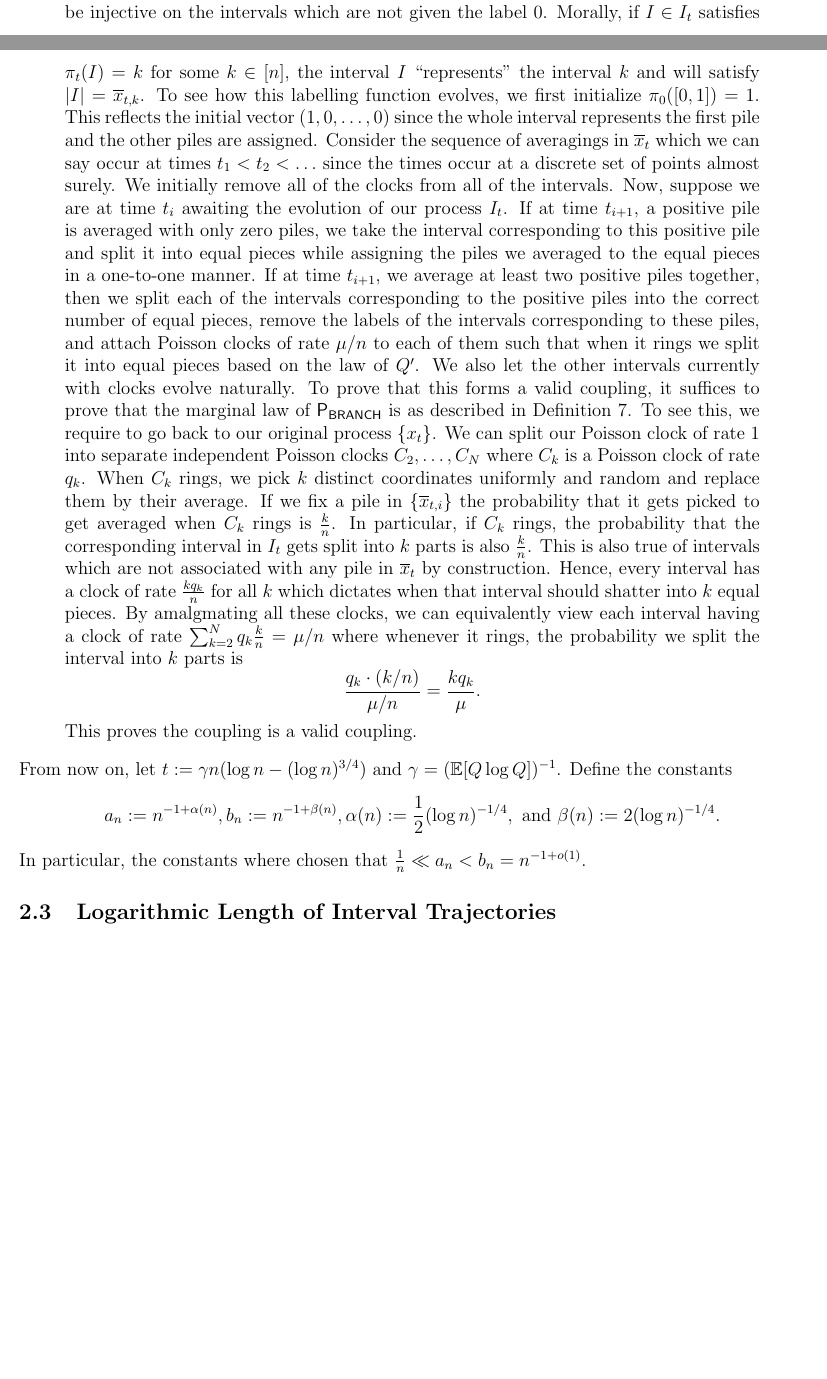
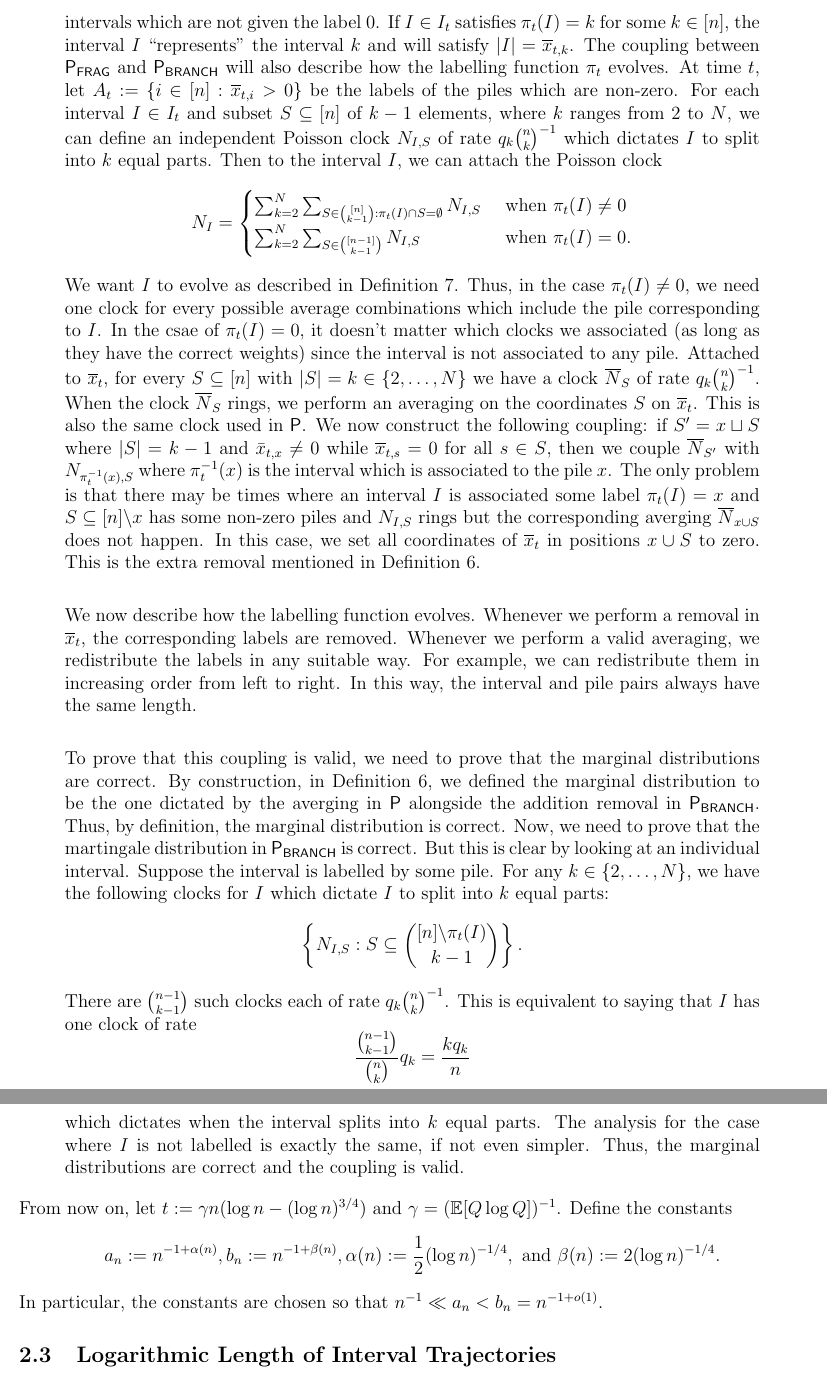
Before and after one commit to clusteralgebra/repeated-averages, a LaTeX paper (jp-paper/main/main.tex): two parts of pages 6 and 7 of 14 before the commit and two parts of pages 7 and 8 of 16 after it, joined at a grey line, cut so that both start at the same text, the shorter picture padded with empty space. The pictures show the PDF file jp-paper/main/main.pdf that the author committed with the source.

Commit message:
made some progress

```diff
--- a/jp-paper/main/main.tex
+++ b/jp-paper/main/main.tex
@@ -203,8 +207,8 @@ We recall the definition of our original process for the random bounded averages
 	Let $\mathsf{P} := \{x_t\}$ be the Markov chain where $x_0 = (1, 0, \ldots, 0) \in \RR^n$. We have a Poisson clock of rate $1$. Everytime this clock rings, we pick some random coordinates to average where the random number is sampled randomly from $Q$.
 \end{defn}
 
-\begin{defn} [Fragmentation Process]
-	Let $\mathsf{P}_{\mathsf{FRAG}} := \{\overline{x}_t\}$ be the Markov chain where $\overline{x}_0 = (1, 0 \ldots, 0) \in \RR^n$. It evolves in the same way as $\{x_t\}$ except when we average at least two positive coordinates, we throw away all of the coordinates. Moreover, when intervals become smaller than $a_n$, we also throw them away. This is a fragmentation process version of the original process where we throw out piles which become too small.
+\begin{defn} [Fragmentation Process] \label{fragmentation-definition}
+	Let $\mathsf{P}_{\mathsf{FRAG}} := \{\overline{x}_t\}$ be the Markov chain where $\overline{x}_0 = (1, 0 \ldots, 0) \in \RR^n$. It evolves in the same way as $\{x_t\}$ except when we average at least two positive coordinates, we throw away all of the coordinates. Moreover, when intervals become smaller than $a_n$, we also throw them away. There are also other moments when we throw away coordinates according to the coupling with Definition~\ref{branching-definition} which we define later. This is a fragmentation process version of the original process where we throw out piles which become too small.
 \end{defn}
 
 \begin{defn} [Branching Process] \label{branching-definition}
@@ -214,17 +218,32 @@ We recall the definition of our original process for the random bounded averages
 We now describe how we couple the processes $\msP$, $\FRAG$, and $\BRANCH$ so that $\FRAG$ acts as an approximation of $\msP$, and $\BRANCH$ is an approximation of $\FRAG$ where our approximations are fine enough to conclude information about the $L^1$ convergence.
 
 \begin{quote}
-	We couple $\msP$ and $\FRAG$ in the obvious way: whenever we average some piles on $\msP$, we average the same exact piles in $\FRAG$ while keeping the averaging rules consistent in each process. The coupling between $\FRAG$ and $\BRANCH$ is a bit more complicated. In order to couple the two processes, we attach to each interval set $I_t$ a labelling function $\pi_t : I_t \to [n] \cup \{0\}$ which assigns labels to intervals. The labelling function will always be injective on the intervals which are not given the label $0$. Morally, if $I \in I_t$ satisfies $\pi_t(I) = k$ for some $k \in [n]$, the interval $I$ ``represents'' the interval $k$ and will satisfy $|I| = \overline{x}_{t, k}$. To see how this labelling function evolves, we first initialize $\pi_0([0, 1]) = 1$. This reflects the initial vector $(1, 0, \ldots, 0)$ since the whole interval represents the first pile and the other piles are assigned. Consider the sequence of averagings in $\overline{x}_t$ which we can say occur at times $t_1 < t_2 < \ldots$ since the times occur at a discrete set of points almost surely. We initially remove all of the clocks from all of the intervals. Now, suppose we are at time $t_i$ awaiting the evolution of our process $I_t$. If at time $t_{i+1}$, a positive pile is averaged with only zero piles, we take the interval corresponding to this positive pile and split it into equal pieces while assigning the piles we averaged to the equal pieces in a one-to-one manner. If at time $t_{i+1}$, we average at least two positive piles together, then we split each of the intervals corresponding to the positive piles into the correct number of equal pieces, remove the labels of the intervals corresponding to these piles, and attach Poisson clocks of rate $\mu / n$ to each of them such that when it rings we split it into equal pieces based on the law of $Q'$. We also let the other intervals currently with clocks evolve naturally. To prove that this forms a valid coupling, it suffices to prove that the marginal law of $\BRANCH$ is as described in Definition~\ref{branching-definition}. To see this, we require to go back to our original process $\{x_t\}$. We can split our Poisson clock of rate $1$ into separate independent Poisson clocks $C_2, \ldots, C_N$ where $C_k$ is a Poisson clock of rate $q_k$. When $C_k$ rings, we pick $k$ distinct coordinates uniformly and random and replace them by their average. If we fix a pile in $\{\overline{x}_{t, i}\}$ the probability that it gets picked to get averaged when $C_k$ rings is $\frac{k}{n}$. In particular, if $C_k$ rings, the probability that the corresponding interval in $I_t$ gets split into $k$ parts is also $\frac{k}{n}$. This is also true of intervals which are not associated with any pile in $\overline{x}_t$ by construction. Hence, every interval has a clock of rate $\frac{kq_k}{n}$ for all $k$ which dictates when that interval should shatter into $k$ equal pieces. By amalgmating all these clocks, we can equivalently view each interval having a clock of rate $\sum_{k = 2}^N q_k \frac{k}{n} = \mu / n$ where whenever it rings, the probability we split the interval into $k$ parts is
+	We couple $\msP$ and $\FRAG$ in the obvious way: whenever we average some piles on $\msP$, we average the same exact piles in $\FRAG$ while keeping the removal rules consistent. The coupling between $\FRAG$ and $\BRANCH$ is a bit more complicated. In order to couple the two processes, we attach to each interval set $I_t$ a labelling function $\pi_t : I_t \to [n] \cup \{0\}$ which assigns labels to intervals. The labelling function will always be injective on the intervals which are not given the label $0$. If $I \in I_t$ satisfies $\pi_t(I) = k$ for some $k \in [n]$, the interval $I$ ``represents'' the interval $k$ and will satisfy $|I| = \overline{x}_{t, k}$. The coupling between $\FRAG$ and $\BRANCH$ will also describe how the labelling function $\pi_t$ evolves. At time $t$, let $A_t := \{i \in [n] : \overline{x}_{t, i} > 0\}$ be the labels of the piles which are non-zero. For each interval $I \in I_t$ and subset $S \subseteq [n]$ of $k-1$ elements, where $k$ ranges from $2$ to $N$, we can define an independent Poisson clock $N_{I, S}$ of rate $q_k \binom{n}{k}^{-1}$ which dictates $I$ to split into $k$ equal parts. Then to the interval $I$, we can attach the Poisson clock
 	\[
-		\frac{q_k \cdot (k/n)}{\mu / n} = \frac{kq_k}{\mu}.
+		N_I = \begin{cases}
+			\sum_{k = 2}^N \sum_{S \in \binom{[n]}{k-1} : \pi_t(I) \cap S = \emptyset} N_{I, S} & \text{ when $\pi_t(I) \neq 0$} \\
+			\sum_{k = 2}^N \sum_{S \in \binom{[n-1]}{k-1}} N_{I, S} & \text{ when $\pi_t(I) = 0$}.
+		\end{cases}
 	\]
-	This proves the coupling is a valid coupling.
+	We want $I$ to evolve as described in Definition~\ref{branching-definition}. Thus, in the case $\pi_t(I) \neq 0$, we need one clock for every possible average combinations which include the pile corresponding to $I$. In the csae of $\pi_t(I) = 0$, it doesn't matter which clocks we associated (as long as they have the correct weights) since the interval is not associated to any pile. Attached to $\overline{x}_t$, for every $S \subseteq [n]$ with $|S| = k \in \{2, \ldots, N\}$ we have a clock $\overline{N}_S$ of rate $q_k \binom{n}{k}^{-1}$. When the clock $\overline{N}_S$ rings, we perform an averaging on the coordinates $S$ on $\overline{x}_t$. This is also the same clock used in $\msP$. We now construct the following coupling: if $S' = x \sqcup S$ where $|S| = k-1$ and $\bar{x}_{t, x} \neq 0$ while $\overline{x}_{t,s} = 0$ for all $s \in S$, then we couple $\overline{N}_{S'}$ with $N_{\pi_t^{-1}(x), S}$ where $\pi_t^{-1}(x)$ is the interval which is associated to the pile $x$. The only problem is that there may be times where an interval $I$ is associated some label $\pi_t(I) = x$ and $S \subseteq [n] \backslash x$ has some non-zero piles and $N_{I, S}$ rings but the corresponding averging $\overline{N}_{x \cup S}$ does not happen. In this case, we set all coordinates of $\overline{x}_t$ in positions $x \cup S$ to zero. This is the extra removal mentioned in Definition~\ref{fragmentation-definition}. \\
+
+	We now describe how the labelling function evolves. Whenever we perform a removal in $\overline{x}_t$, the corresponding labels are removed. Whenever we perform a valid averaging, we redistribute the labels in any suitable way. For example, we can redistribute them in increasing order from left to right. In this way, the interval and pile pairs always have the same length. \\
+
+	To prove that this coupling is valid, we need to prove that the marginal distributions are correct. By construction, in Definition~\ref{fragmentation-definition}, we defined the marginal distribution to be the one dictated by the averging in $\msP$ alongside the addition removal in $\BRANCH$. Thus, by definition, the marginal distribution is correct. Now, we need to prove that the martingale distribution in $\BRANCH$ is correct. But this is clear by looking at an individual interval. Suppose the interval is labelled by some pile. For any $k \in \{2, \ldots, N\}$, we have the following clocks for $I$ which dictate $I$ to split into $k$ equal parts:
+	\[
+		\left \{ N_{I, S} : S \subseteq \binom{[n] \backslash \pi_t(I)}{k-1}\right \}.
+	\]
+	There are $\binom{n-1}{k-1}$ such clocks each of rate $q_k \binom{n}{k}^{-1}$. This is equivalent to saying that $I$ has one clock of rate
+	\[
+		\frac{\binom{n-1}{k-1}}{\binom{n}{k}} q_k = \frac{kq_k}{n}
+	\]
+	which dictates when the interval splits into $k$ equal parts. The analysis for the case where $I$ is not labelled is exactly the same, if not even simpler. Thus, the marginal distributions are correct and the coupling is valid.
 \end{quote}
 From now on, let $t := \gamma n ( \log n - (\log n)^{3/4})$ and $\gamma = (\EE[Q \log Q])^{-1}$. Define the constants
 \begin{align*}
 	a_n := n^{-1 + \alpha(n)}, b_n := n^{-1 + \beta(n)},  \alpha(n) := \frac{1}{2} (\log n)^{-1/4}, \text{ and } \beta(n) := 2 (\log n)^{-1/4}.
 \end{align*}
-In particular, the constants where chosen that $\frac{1}{n} \ll a_n < b_n = n^{-1 + o(1)}$.
+In particular, the constants are chosen so that $n^{-1} \ll a_n < b_n = n^{-1 + o(1)}$.
 
 \subsection{Logarithmic Length of Interval Trajectories}
 In this section, we analyze the distribution of $|I_t^x|$ for any fixed $x \in [0, 1]$ where $I_t^x$ is defined to be the (leftmost) interval in $I_t$ which contains $x$. We first prove the following well-known result in Lemma~\ref{poisson-concentration} about Poisson concentration.
@@ -326,4 +345,5 @@ Moreover, by time $t$, the piles which satisfy $\overline{x}_{t, i} \in (a_n, b_
 \end{lem}
 
 \begin{proof}
-	Since $\msP$ and $\FRAG$ are coupled so that the exact same averagings happen and $\FRAG$ has the potential to lose mass in each averaging, we have that $x_{t, i} > \overline{x}_{t, i}$ for all coordinates $i$, $1 \leq i \leq n$. The value $\norm{x_t - \overline{x}_t}_1$ is simply the amount of mass we throw out up to time $t$. The only ways we can throw out mass is if we average multiple positive piles together or we split up a pile into piles which are too small. In the latter case, due to the coupling between $\FRAG$ and $\BRANCH$, the mass thrown out in this way will be dominated by the lengths of the intervals not in $(a_n, b_n)$. Thus, the total mass thrown out in this way will be $o(1)$ almost surely from Lemma~\ref{first-approximation}. Thus, it suffices to prove that the total length removed by averaging multiple positive piles is $o(1)$ almost surely. Let $D_t$ be the total length removed by averaging multiple positive piles by time $t$. Linearity of expectation will give us the equation
+	Since $\msP$ and $\FRAG$ are coupled so that $\FRAG$ experiences the same averagings that $\msP$ experiences including a bit more removals from $\BRANCH$. Thus, we must have that $x_{t, i} > \overline{x}_{t, i}$ for all coordinates $i$, $1 \leq i \leq n$. The value $\norm{x_t - \overline{x}_t}_1$ is simply the amount of mass we remove by time $t$. There are three ways we can throw out mass:
+	\begin{enumerate}
@@ -329,0 +355 @@ Moreover, by time $t$, the piles which satisfy $\overline{x}_{t, i} \in (a_n, b_
+	\end{enumerate}
@@ -476,9 +503,9 @@ Now let $\Omega = \max \left \{\gamma, \frac{7}{2(\mu -1)} \right \} + 1$ be a u
 	This proves the lemma.
 \end{proof}
 
-Note that there is a $\varepsilon > 0$ sufficiently small such that $(\Omega - \varepsilon - \gamma) > 0$. In particular, for sufficiently large $n$, we have
+Note that for sufficiently large $n$, we have
 \[
-	s + t \geq \gamma n \log n + (\Omega - \gamma - \varepsilon) n (\log n)^{3/4}.
+	s + t \leq \gamma n \left (\log n + (\Omega - \gamma) (\log n)^{3/4} \right ).
 \]
 Thus, we can slightly weaken our current results to get a succint formulation in Theorem~\ref{main-theorem}.
 
```
Also changed, not shown: jp-paper/main/main.pdf, jp-paper/main/main.tex (47 more changed lines), 5 other files.
